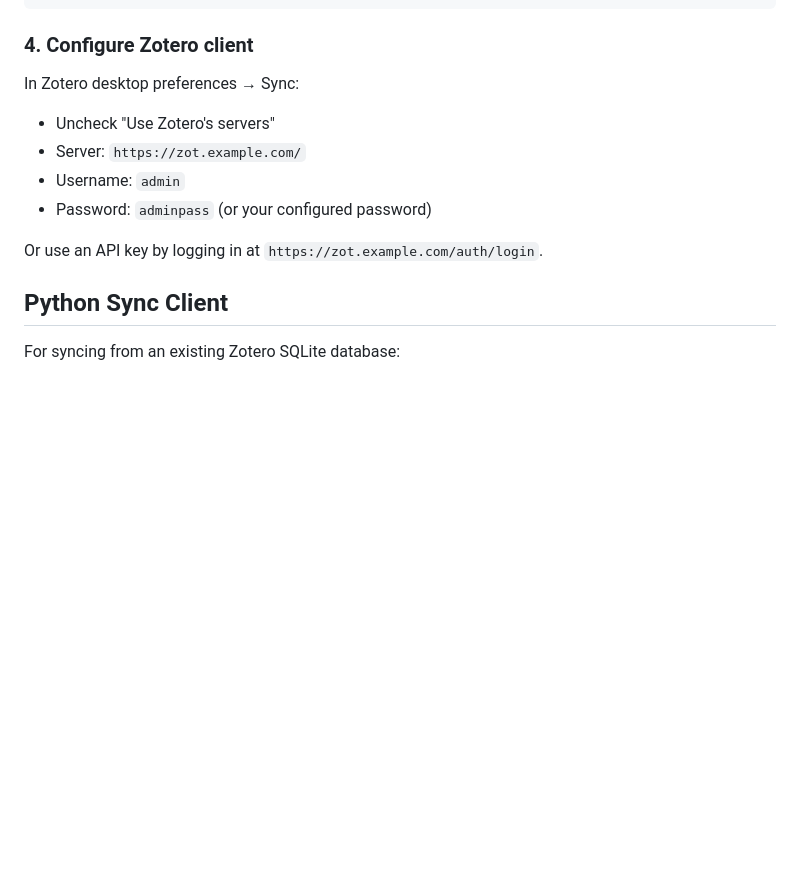
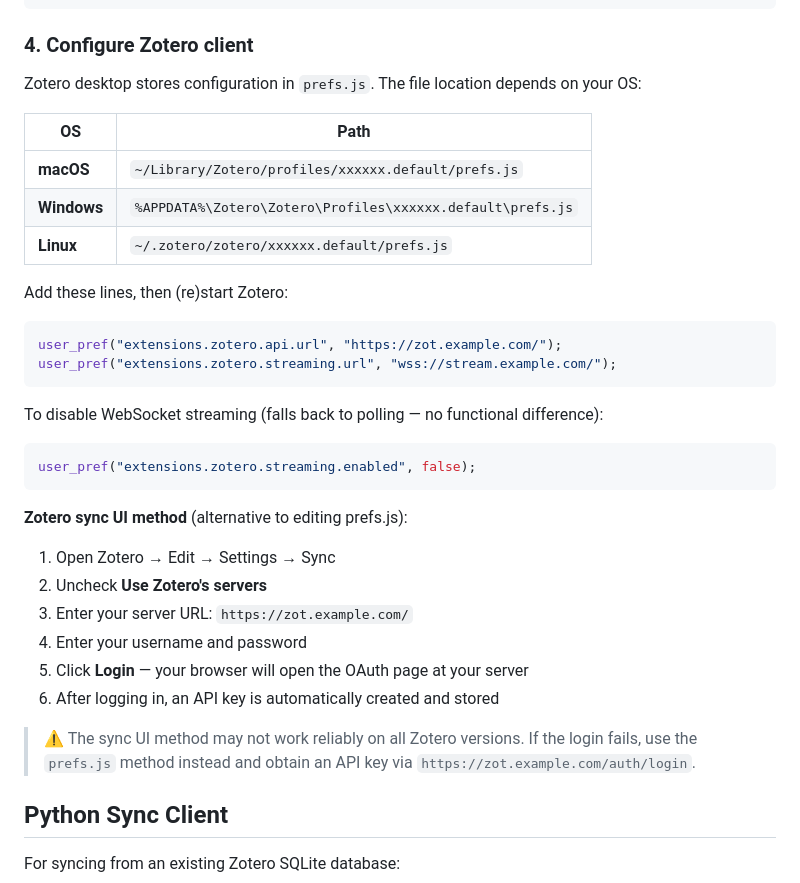
Before and after one commit to flin16/zot-data, a Markdown page: README.md, the part around the change. GitHub-like rendering; blank space fills up the shorter version.

Commit message:
Update README: detailed Zotero client config instructions

````diff
--- a/README.md
+++ b/README.md
@@ -93,13 +93,37 @@ stream.example.com {
 
 ### 4. Configure Zotero client
 
-In Zotero desktop preferences → Sync:
-- Uncheck "Use Zotero's servers"
-- Server: `https://zot.example.com/`
-- Username: `admin`
-- Password: `adminpass` (or your configured password)
+Zotero desktop stores configuration in `prefs.js`. The file location depends on your OS:
 
-Or use an API key by logging in at `https://zot.example.com/auth/login`.
+| OS | Path |
+|----|------|
+| **macOS** | `~/Library/Zotero/profiles/xxxxxx.default/prefs.js` |
+| **Windows** | `%APPDATA%\Zotero\Zotero\Profiles\xxxxxx.default\prefs.js` |
+| **Linux** | `~/.zotero/zotero/xxxxxx.default/prefs.js` |
+
+Add these lines, then (re)start Zotero:
+
+```js
+user_pref("extensions.zotero.api.url", "https://zot.example.com/");
+user_pref("extensions.zotero.streaming.url", "wss://stream.example.com/");
+```
+
+To disable WebSocket streaming (falls back to polling — no functional difference):
+
+```js
+user_pref("extensions.zotero.streaming.enabled", false);
+```
+
+**Zotero sync UI method** (alternative to editing prefs.js):
+
+1. Open Zotero → Edit → Settings → Sync
+2. Uncheck **Use Zotero's servers**
+3. Enter your server URL: `https://zot.example.com/`
+4. Enter your username and password
+5. Click **Login** — your browser will open the OAuth page at your server
+6. After logging in, an API key is automatically created and stored
+
+> ⚠ The sync UI method may not work reliably on all Zotero versions. If the login fails, use the `prefs.js` method instead and obtain an API key via `https://zot.example.com/auth/login`.
 
 ## Python Sync Client
 
````
